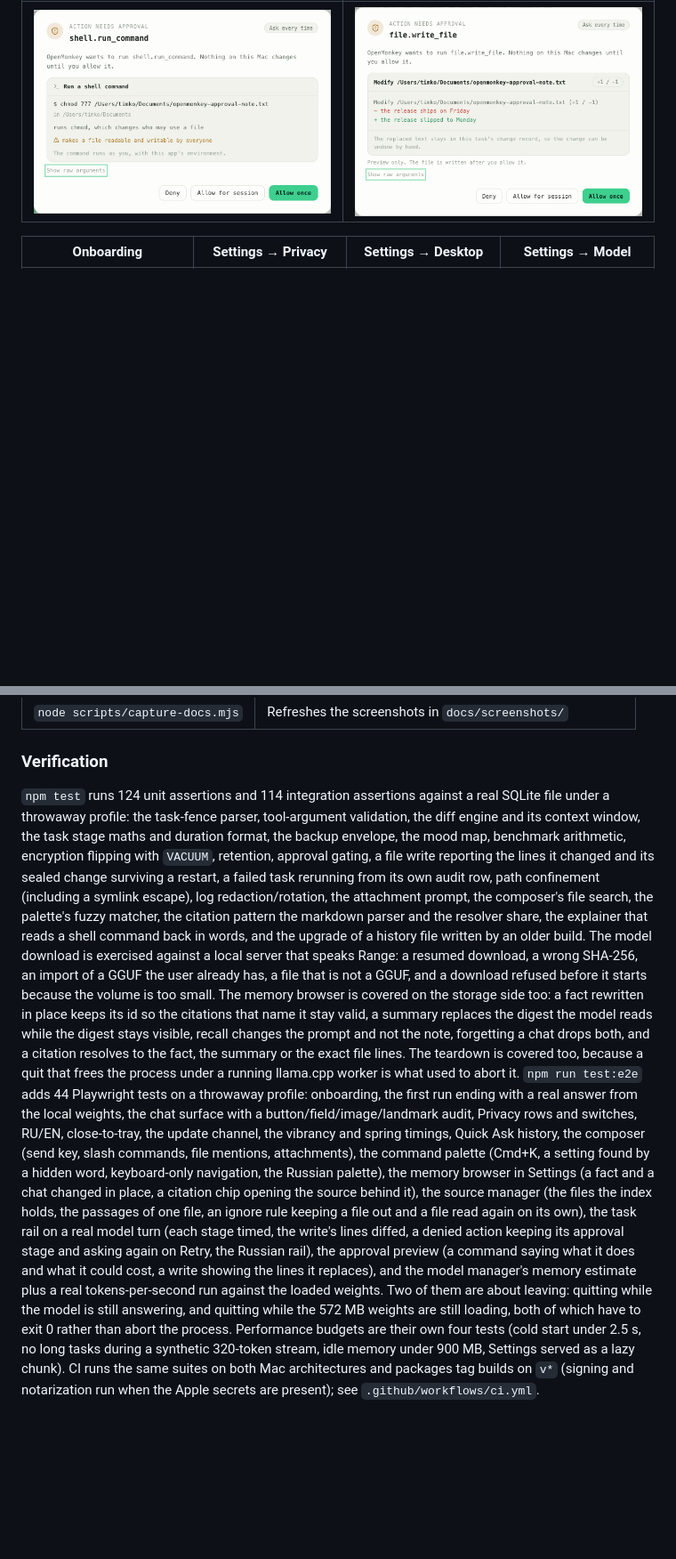
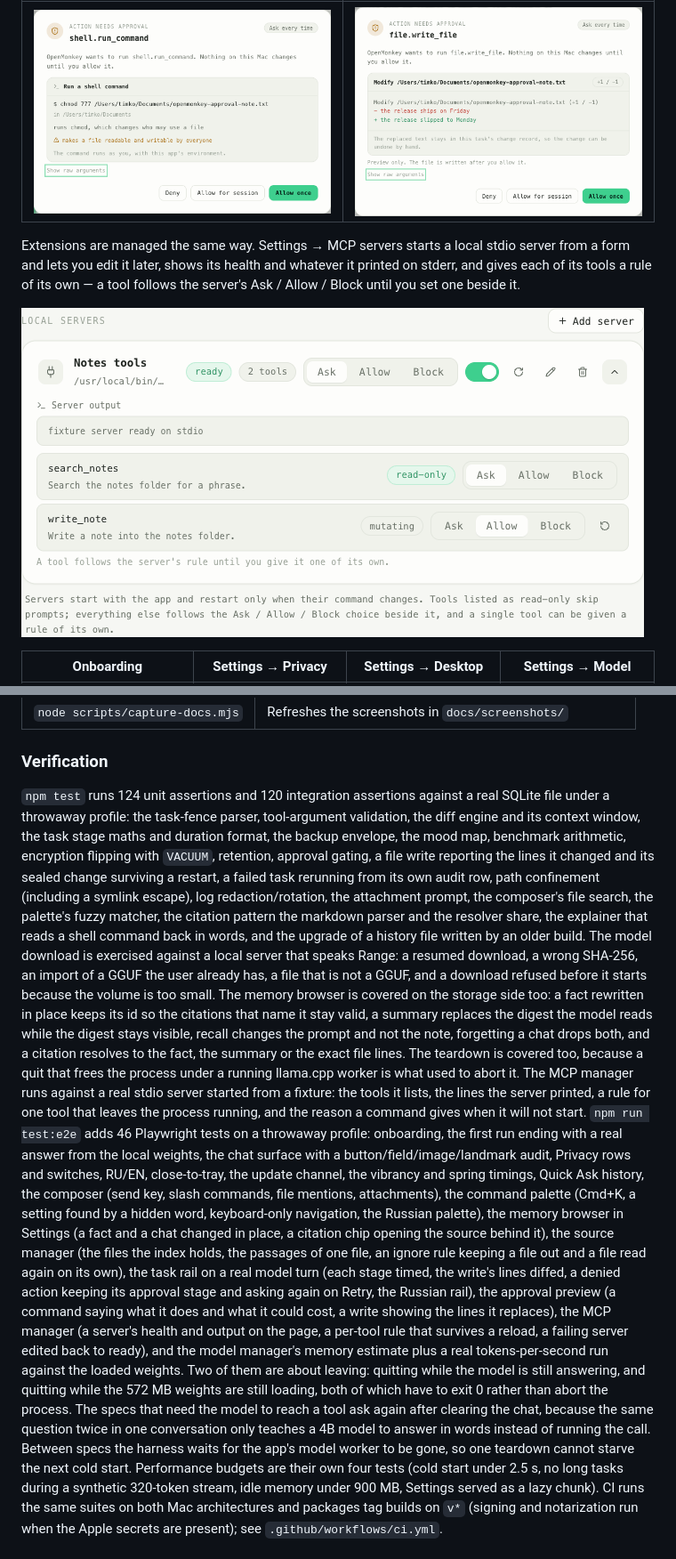
Before and after one commit to antontuzov/OpenMonkey, a Markdown page: README.md, 2 parts joined by grey strips. Shown at 89% size. GitHub-like rendering; pictures changed too: docs/screenshots/settings-mcp.png (added); blank space fills up the shorter version.

```diff
--- a/README.md
+++ b/README.md
@@ -69,6 +69,13 @@ from the same diff the rail shows, so the two cannot disagree.
 | --- | --- |
 | ![A shell command in the approval](docs/screenshots/approval-command.png) | ![A file write in the approval](docs/screenshots/approval-write.png) |
 
+Extensions are managed the same way. Settings → MCP servers starts a local stdio server
+from a form and lets you edit it later, shows its health and whatever it printed on
+stderr, and gives each of its tools a rule of its own — a tool follows the server's Ask /
+Allow / Block until you set one beside it.
+
+![Settings → MCP servers, with a running server and one tool given its own rule](docs/screenshots/settings-mcp.png)
+
 | Onboarding | Settings → Privacy | Settings → Desktop | Settings → Model |
 | --- | --- | --- | --- |
 | ![Onboarding](docs/screenshots/onboarding.png) | ![Privacy](docs/screenshots/settings-privacy.png) | ![Desktop](docs/screenshots/settings-desktop.png) | ![Model](docs/screenshots/settings-model.png) |
@@ -129,7 +136,7 @@ becomes active.
 
 ### Verification
 
-`npm test` runs 124 unit assertions and 114 integration assertions against a real SQLite
+`npm test` runs 124 unit assertions and 120 integration assertions against a real SQLite
 file under a throwaway profile: the task-fence parser, tool-argument validation, the
 diff engine and its context window, the task stage maths and duration format, the backup
 envelope, the mood map, benchmark arithmetic, encryption flipping with `VACUUM`,
@@ -149,8 +156,10 @@ the digest stays visible, recall changes the prompt and not the note, forgetting
 drops both, and a citation resolves to the fact, the summary or the exact file lines.
 The teardown is
 covered too, because a quit that frees the process under a running llama.cpp worker is
-what used to abort it.
-`npm run test:e2e` adds 44 Playwright tests on a throwaway profile: onboarding, the
+what used to abort it. The MCP manager runs against a real stdio server started from a
+fixture: the tools it lists, the lines the server printed, a rule for one tool that
+leaves the process running, and the reason a command gives when it will not start.
+`npm run test:e2e` adds 46 Playwright tests on a throwaway profile: onboarding, the
 first run ending with a real answer from the local weights, the
 chat surface with a button/field/image/landmark audit, Privacy rows and switches,
 RU/EN, close-to-tray, the update channel, the vibrancy and spring timings, Quick Ask
@@ -162,11 +171,17 @@ holds, the passages of one file, an ignore rule keeping a file out and a file re
 again on its own), the task rail on a real model turn (each stage timed, the write's lines
 diffed, a denied action keeping its approval stage and asking again on Retry, the Russian
 rail), the approval preview (a command saying what it does and what it could cost, a write
-showing the lines it replaces), and the model manager's memory estimate plus a real
+showing the lines it replaces), the MCP manager (a server's health and output on the page,
+a per-tool rule that survives a reload, a failing server edited back to ready), and the
+model manager's memory estimate plus a real
 tokens-per-second
 run against the loaded weights. Two of them are about leaving: quitting while the
 model is still answering, and quitting while the 572 MB weights are still loading, both
-of which have to exit 0 rather than abort the process. Performance budgets are their own
+of which have to exit 0 rather than abort the process. The specs that need the model
+to reach a tool ask again after clearing the chat, because the same question twice in
+one conversation only teaches a 4B model to answer in words instead of running the
+call. Between specs the harness waits for the app's model worker to be gone, so one
+teardown cannot starve the next cold start. Performance budgets are their own
 four tests (cold start
 under 2.5 s, no long tasks during a synthetic 320-token stream, idle memory under
 900 MB, Settings served as a lazy chunk). CI runs the same suites on both Mac
```
Also changed, not shown: docs/PREMIUM.md (+1 -0 lines), 14 other files.
